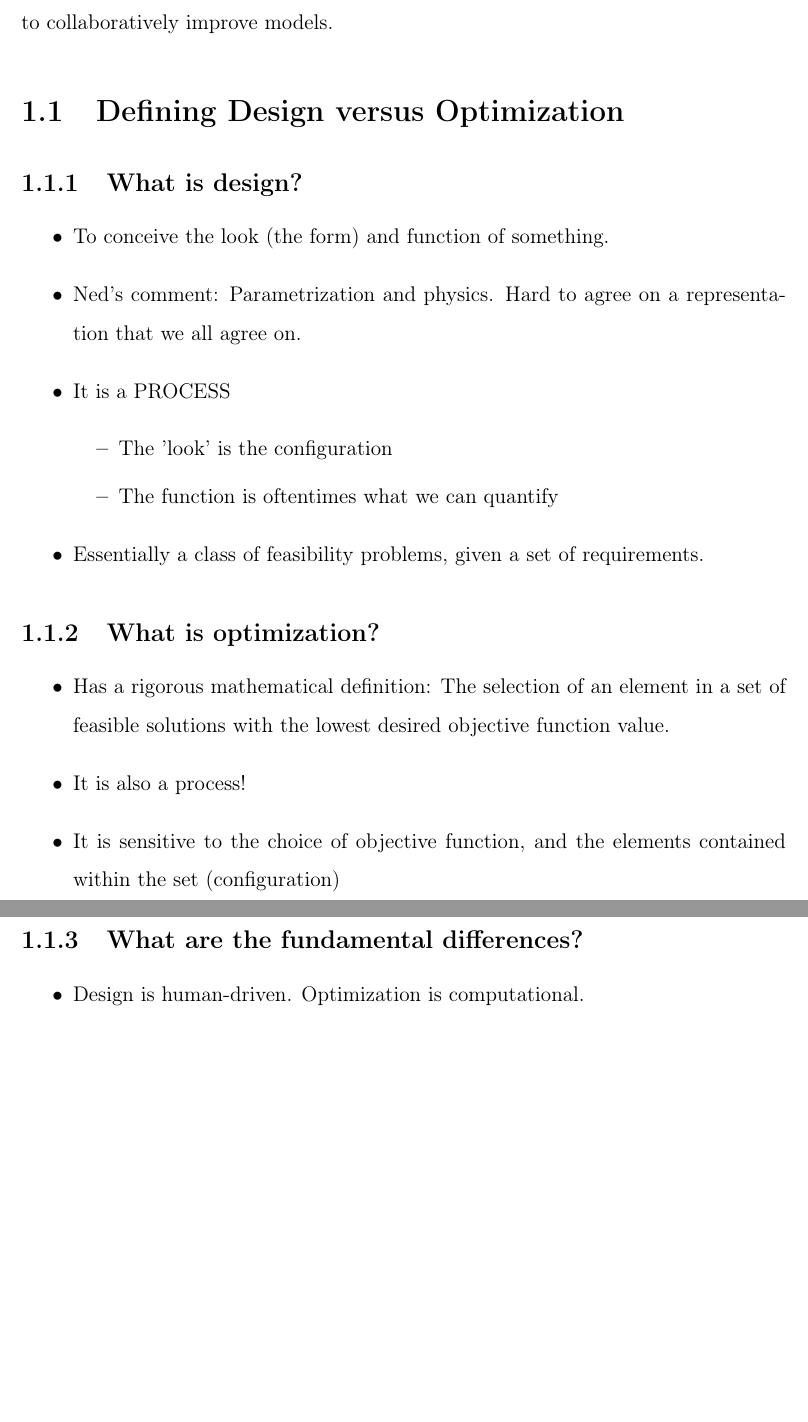
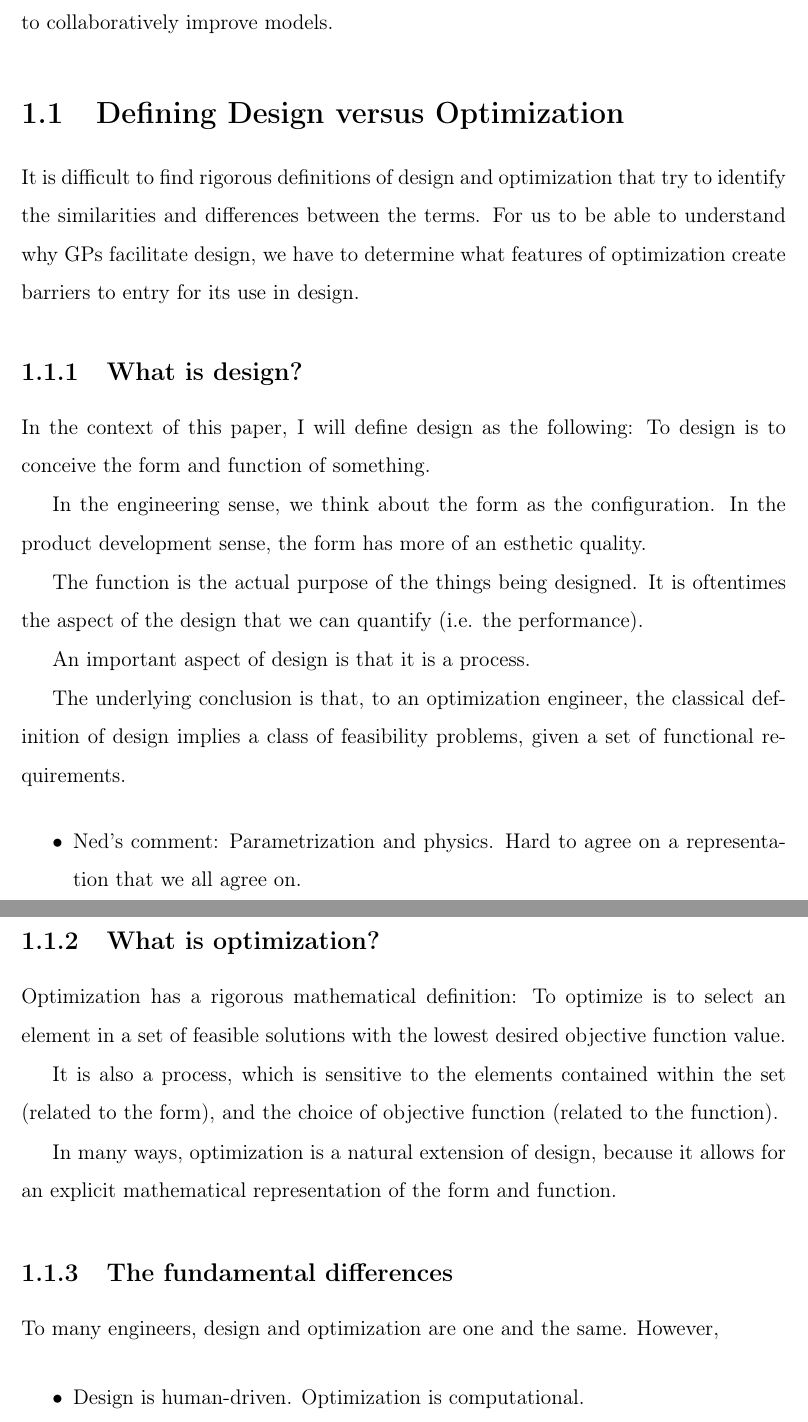
Before and after one commit to convexengineering/publications-raw, a LaTeX thesis (latex/main.tex, which reads latex/ch1_intro.tex): two parts of pages 2 and 3 of 16 before the commit and two parts of pages 2 and 3 of 18 after it, joined at a grey line, cut so that both start at the same text, the shorter picture padded with empty space. Compiled offline with pdfLaTeX.

Commit message:
Converting intro bullets into text.

```diff
--- a/latex/ch1_intro.tex
+++ b/latex/ch1_intro.tex
@@ -38,32 +38,49 @@ which allows targeted efforts by engineers to collaboratively improve models.
 
 \section{Defining Design versus Optimization} \label{sec:DesVsOpt}
 
+It is difficult to find rigorous definitions of design and optimization that
+try to identify the similarities and differences between the terms. For us to be
+able to understand why \gls{GP}s facilitate design, we have to determine what
+features of optimization create barriers to entry for its use in design.
+
 \subsection{What is design?}
 
+In the context of this paper, I will define design as the following:
+	To design is to conceive the form and function of something.
+
+In the engineering sense, we think about the form as the configuration.
+In the product development sense, the form has more of an esthetic quality.
+
+The function is the actual purpose of the things being designed. It is oftentimes
+the aspect of the design that we can quantify (i.e. the performance).
+
+An important aspect of design is that it is a process.
+
+The underlying conclusion is that, to an optimization engineer, the classical
+definition of design implies a class of feasibility problems, given a set
+of functional requirements.
+
 \begin{itemize}
-\item To conceive the look (the form) and function of something.
 \item Ned's comment: Parametrization and physics. Hard to agree on a representation
 that we all agree on.
-\item It is a PROCESS
-\begin{itemize}
-	\item The 'look' is the configuration
-	\item The function is oftentimes what we can quantify
-\end{itemize}
-\item Essentially a class of feasibility problems, given a set of requirements.
 \end{itemize}
 
 \subsection{What is optimization?}
 
-\begin{itemize}
-\item Has a rigorous mathematical definition: The selection of an element in a set
-of feasible solutions with the lowest desired objective function value.
-\item It is also a process!
-\item It is sensitive to the choice of objective function, and the elements
-contained within the set (configuration)
-\item To many engineers, design and optimization are one and the same.
-\end{itemize}
+Optimization has a rigorous mathematical definition: To optimize is to select an
+element in a set of feasible solutions with the lowest desired objective
+function value.
 
-\subsection{What are the fundamental differences?}
+It is also a process, which is sensitive to the elements contained within the set
+(related to the form), and the choice of objective function (related to the
+function).
+
+In many ways, optimization is a natural extension of design, because it allows
+for an explicit mathematical representation of the form and function.
+
+\subsection{The fundamental differences}
+
+To many engineers, design and optimization are one and the same. However,
 
 \begin{itemize}
 \item Design is human-driven. Optimization is computational.
```
Also changed, not shown: latex/ch1_intro.tex (3 more changed lines).
